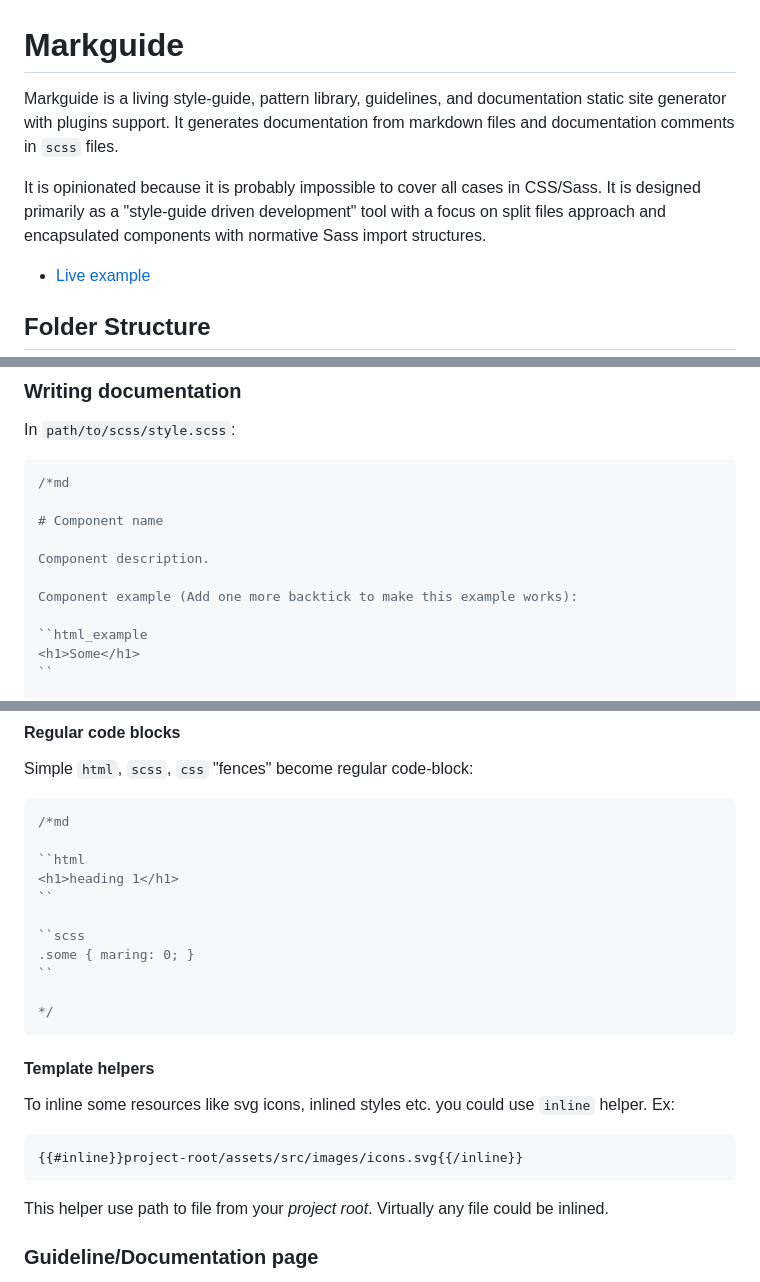
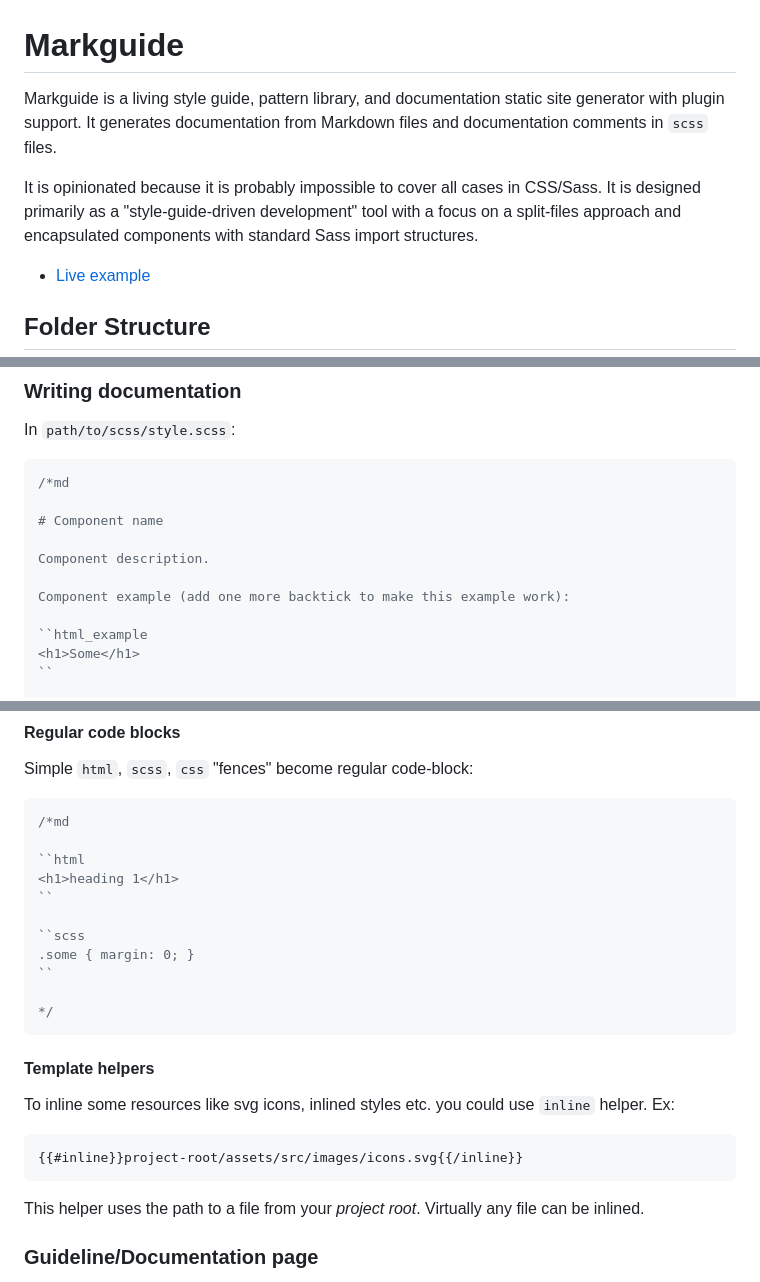
Before and after one commit to nfxpnk/markguide, a Markdown page: README.md, 3 parts joined by grey strips. GitHub-like rendering.

````diff
--- a/README.md
+++ b/README.md
@@ -1,8 +1,8 @@
 # Markguide
 
-Markguide is a living style-guide, pattern library, guidelines, and documentation static site generator with plugins support. It generates documentation from markdown files and documentation comments in `scss` files.
+Markguide is a living style guide, pattern library, and documentation static site generator with plugin support. It generates documentation from Markdown files and documentation comments in `scss` files.
 
-It is opinionated because it is probably impossible to cover all cases in CSS/Sass. It is designed primarily as a "style-guide driven development" tool with a focus on split files approach and encapsulated components with normative Sass import structures.
+It is opinionated because it is probably impossible to cover all cases in CSS/Sass. It is designed primarily as a "style-guide-driven development" tool with a focus on a split-files approach and encapsulated components with standard Sass import structures.
 
 * [Live example](https://nfxpnk.github.io/markguide/)
 
@@ -193,7 +193,7 @@ In `path/to/scss/style.scss`:
 
 Component description.
 
-Component example (Add one more backtick to make this example works):
+Component example (add one more backtick to make this example work):
 
 ``html_example
 <h1>Some</h1>
@@ -382,7 +380,7 @@ Simple `html`, `scss`, `css` "fences" become regular code-block:
 ``
 
 ``scss
-.some { maring: 0; }
+.some { margin: 0; }
 ``
 
 */
@@ -396,7 +394,7 @@ To inline some resources like svg icons, inlined styles etc. you could use `inli
 {{#inline}}project-root/assets/src/images/icons.svg{{/inline}}
 ```
 
-This helper use path to file from your *project root*. Virtually any file could be inlined.
+This helper uses the path to a file from your *project root*. Virtually any file can be inlined.
 
 ### Guideline/Documentation page
 
````
Also changed, not shown: other parts of README.md (+16 -18 lines).
